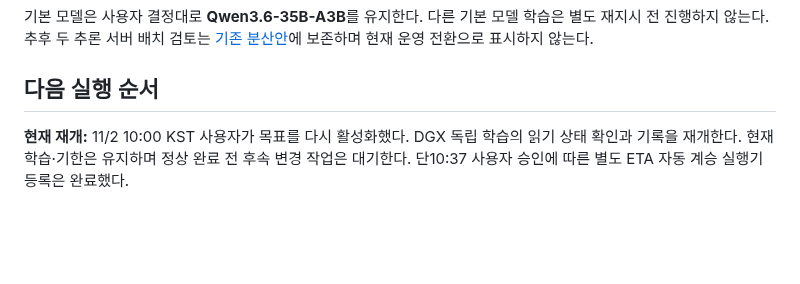
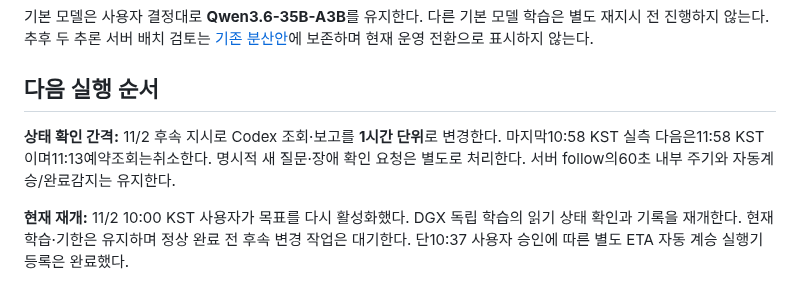
Before and after one commit to 0patata0/Groot_AI_SOC, a Markdown page: PLAN.md, the part around the change. Rendered like a GitHub page; blank space fills up the shorter version.

```diff
--- a/PLAN.md
+++ b/PLAN.md
@@ -16,6 +16,8 @@ LLM이 MCP를 통해 관제의 주체가 된다. 사건 조사·상관분석·
 기본 모델은 사용자 결정대로 **Qwen3.6-35B-A3B**를 유지한다. 다른 기본 모델 학습은 별도 재지시 전 진행하지 않는다. 추후 두 추론 서버 배치 검토는 [기존 분산안](infra/hermes/dual-inference-plan.md)에 보존하며 현재 운영 전환으로 표시하지 않는다.
 
 ## 다음 실행 순서
+
+**상태 확인 간격:** 11/2 후속 지시로 Codex 조회·보고를 **1시간 단위**로 변경한다. 마지막10:58 KST 실측 다음은11:58 KST이며11:13예약조회는취소한다. 명시적 새 질문·장애 확인 요청은 별도로 처리한다. 서버 follow의60초 내부 주기와 자동계승/완료감지는 유지한다.
 
 **현재 재개:** 11/2 10:00 KST 사용자가 목표를 다시 활성화했다. DGX 독립 학습의 읽기 상태 확인과 기록을 재개한다. 현재 학습·기한은 유지하며 정상 완료 전 후속 변경 작업은 대기한다. 단10:37 사용자 승인에 따른 별도 ETA 자동 계승 실행기 등록은 완료했다.
 
```
Also changed, not shown: STATUS.md (+3 -1 lines).
